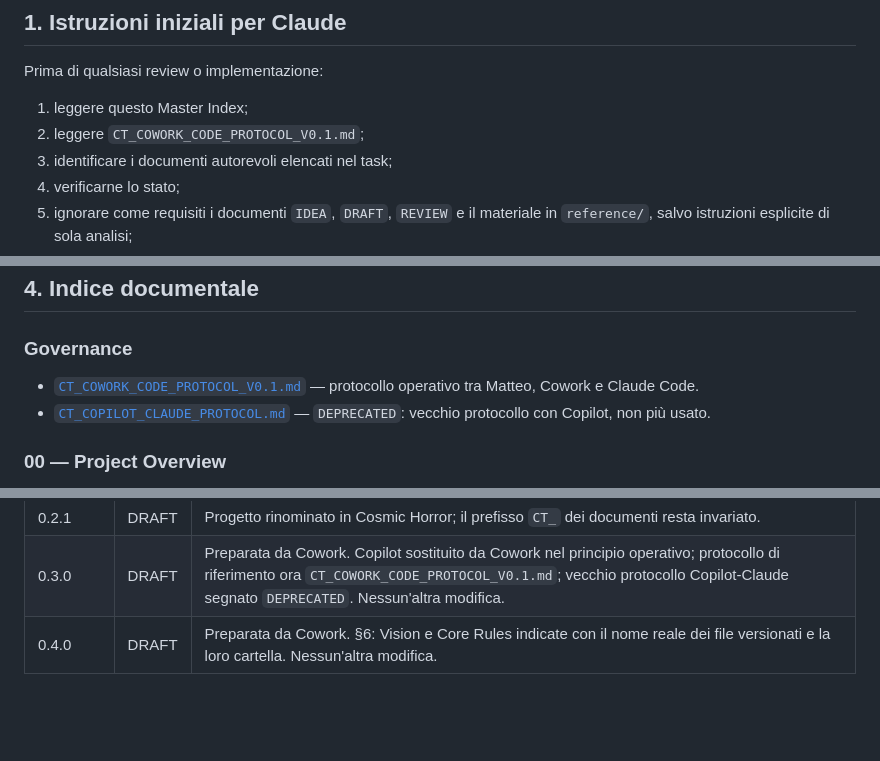
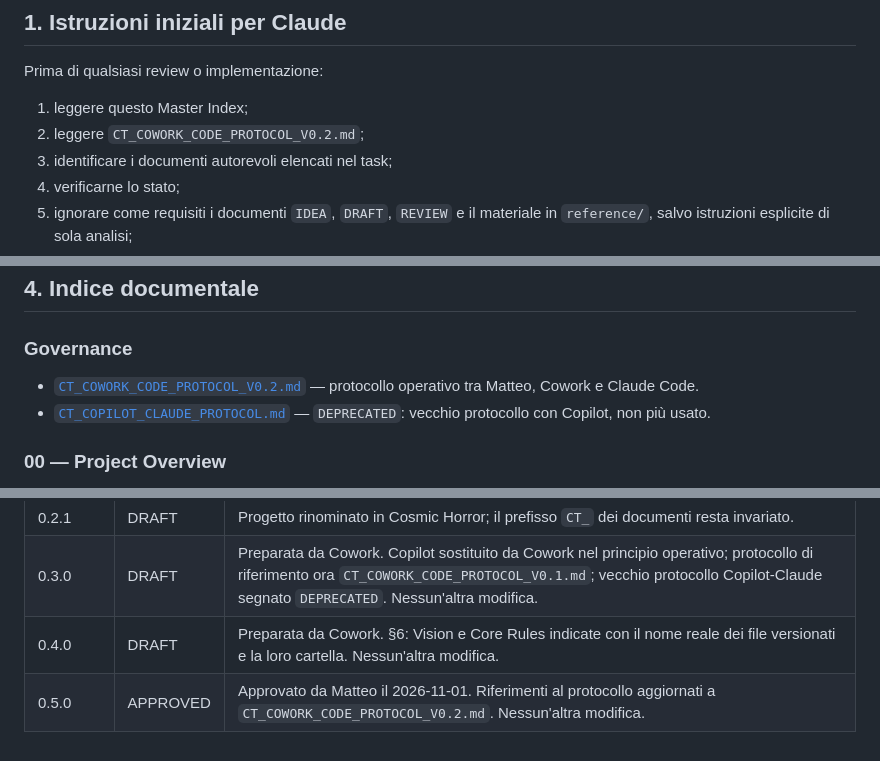
Before and after one commit to servisys/cosmic-horror, a Markdown page: docs/00_MASTER_INDEX.md, 3 parts joined by grey strips. Drawn GitHub-style; blank space fills up the shorter version.

```diff
--- a/docs/00_MASTER_INDEX.md
+++ b/docs/00_MASTER_INDEX.md
@@ -21,7 +21,7 @@ Questo documento è il punto di ingresso della documentazione di **Cosmic Horror
 Prima di qualsiasi review o implementazione:
 
 1. leggere questo Master Index;
-2. leggere `CT_COWORK_CODE_PROTOCOL_V0.1.md`;
+2. leggere `CT_COWORK_CODE_PROTOCOL_V0.2.md`;
 3. identificare i documenti autorevoli elencati nel task;
 4. verificarne lo stato;
 5. ignorare come requisiti i documenti `IDEA`, `DRAFT`, `REVIEW` e il materiale in `reference/`, salvo istruzioni esplicite di sola analisi;
@@ -58,7 +58,7 @@ Una divergenza deve essere risolta esplicitamente, non nascosta adattando uno de
 
 ### Governance
 
-- [`CT_COWORK_CODE_PROTOCOL_V0.1.md`](CT_COWORK_CODE_PROTOCOL_V0.1.md) — protocollo operativo tra Matteo, Cowork e Claude Code.
+- [`CT_COWORK_CODE_PROTOCOL_V0.2.md`](CT_COWORK_CODE_PROTOCOL_V0.2.md) — protocollo operativo tra Matteo, Cowork e Claude Code.
 - [`CT_COPILOT_CLAUDE_PROTOCOL.md`](CT_COPILOT_CLAUDE_PROTOCOL.md) — `DEPRECATED`: vecchio protocollo con Copilot, non più usato.
 
 ### 00 — Project Overview
@@ -292,3 +292,4 @@ Claude deve produrre prima un pre-flight plan e, al termine, un Implementation R
 | 0.2.1 | DRAFT | Progetto rinominato in Cosmic Horror; il prefisso `CT_` dei documenti resta invariato. |
 | 0.3.0 | DRAFT | Preparata da Cowork. Copilot sostituito da Cowork nel principio operativo; protocollo di riferimento ora `CT_COWORK_CODE_PROTOCOL_V0.1.md`; vecchio protocollo Copilot-Claude segnato `DEPRECATED`. Nessun'altra modifica. |
 | 0.4.0 | DRAFT | Preparata da Cowork. §6: Vision e Core Rules indicate con il nome reale dei file versionati e la loro cartella. Nessun'altra modifica. |
+| 0.5.0 | APPROVED | Approvato da Matteo il 2026-11-01. Riferimenti al protocollo aggiornati a `CT_COWORK_CODE_PROTOCOL_V0.2.md`. Nessun'altra modifica. |
```
Also changed, not shown: other parts of docs/00_MASTER_INDEX.md (+3 -3 lines), docs/CT_COWORK_CODE_PROTOCOL_V0.1.md (+3 -1 lines), docs/CT_COWORK_CODE_PROTOCOL_V0.2.md (+2 -3 lines).
